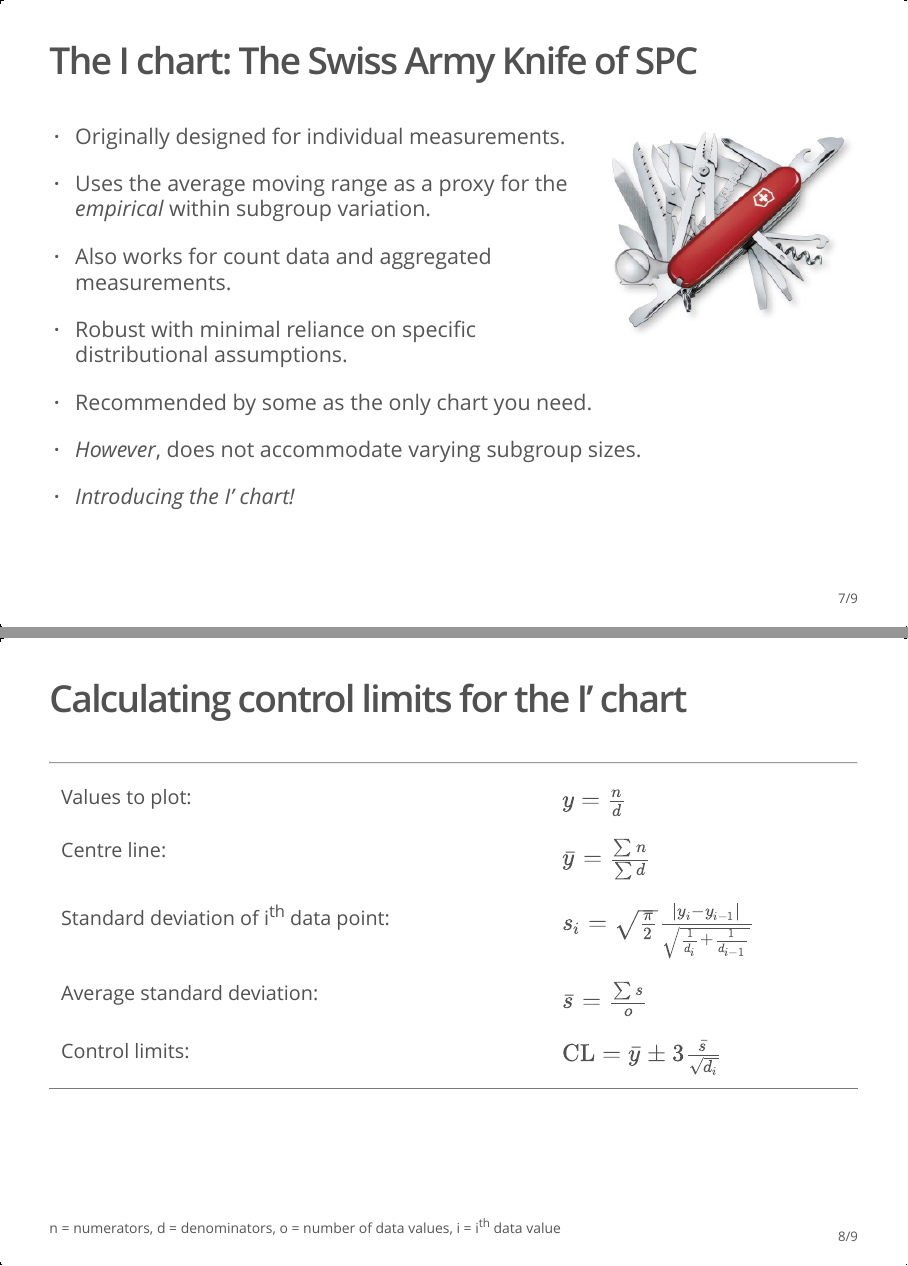
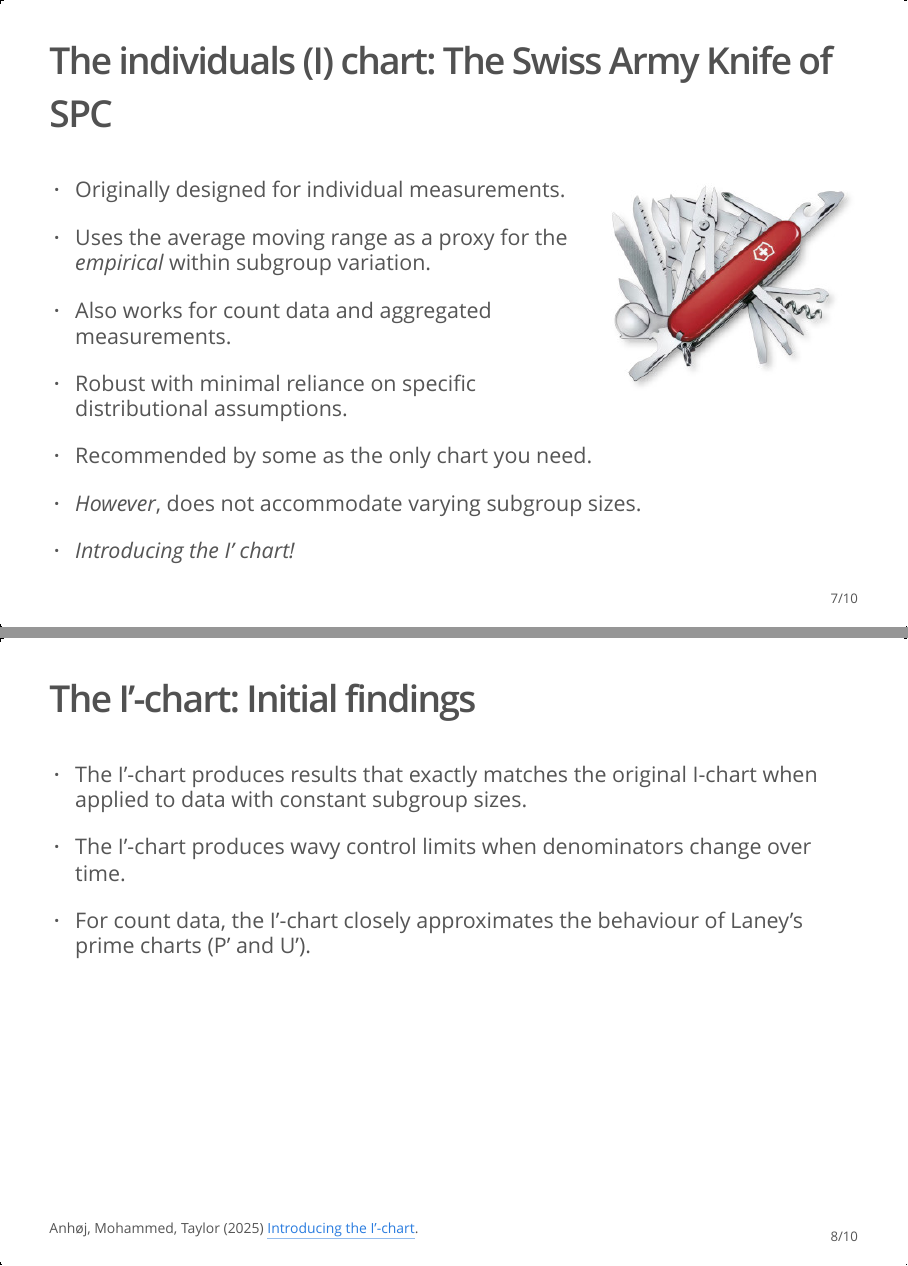
Before and after one commit to anhoej/pbc_webinar, an R Markdown document (pbc_webinar.Rmd): pages 7 and 8 of 9 before the commit and pages 7 and 8 of 10 after it, joined at a grey line. The pictures show the output file pbc_webinar.html that the author committed with the source, opened offline.

Commit message:
Polish presentation.

```diff
--- a/pbc_webinar.Rmd
+++ b/pbc_webinar.Rmd
@@ -102,7 +102,7 @@ read.delim('input/limit_formulas.tsv', check.names = F) |>
 
 </div>
 
-## The I chart: The Swiss Army Knife of SPC
+## The individuals (I) chart: The Swiss Army Knife of SPC
 
 ::: rfloat
 ![](input/sak.jpg)
@@ -121,6 +121,18 @@ read.delim('input/limit_formulas.tsv', check.names = F) |>
 * *However*, does not accommodate varying subgroup sizes.
 
 > - *Introducing the I' chart!*
+
+## The I'-chart: Initial findings
+
+* The I'-chart produces results that exactly matches the original I-chart when applied to data with constant subgroup sizes.
+
+* The I'-chart produces wavy control limits when denominators change over time.
+
+* For count data, the I'-chart closely approximates the behaviour of Laney's prime charts (P' and U').
+
+::: aside
+Anhøj, Mohammed, Taylor (2025) [Introducing the I'-chart](https://anhoej.github.io/i_prime_chart/).
+:::
 
 ## Calculating control limits for the I' chart
 
```
Also changed, not shown: pbc_webinar.html, pbc_webinar.Rmd (2 more changed lines).
